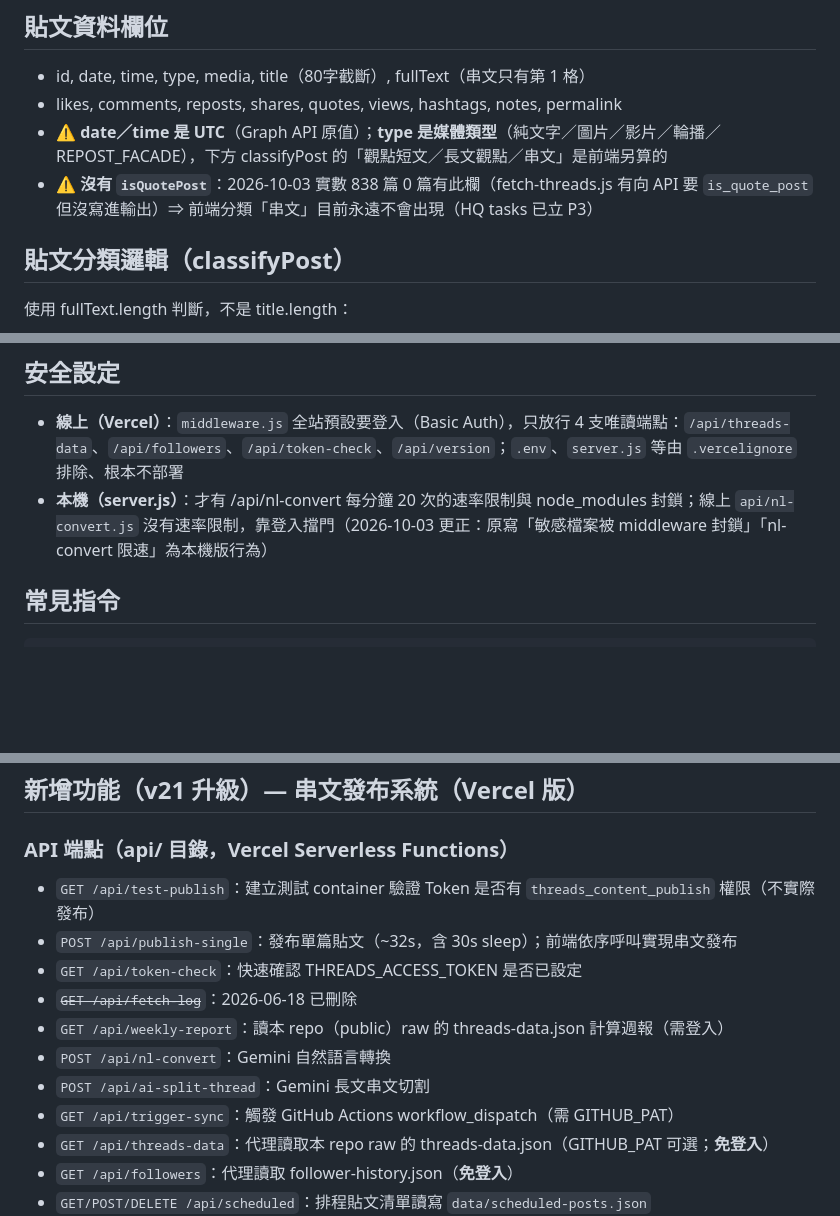
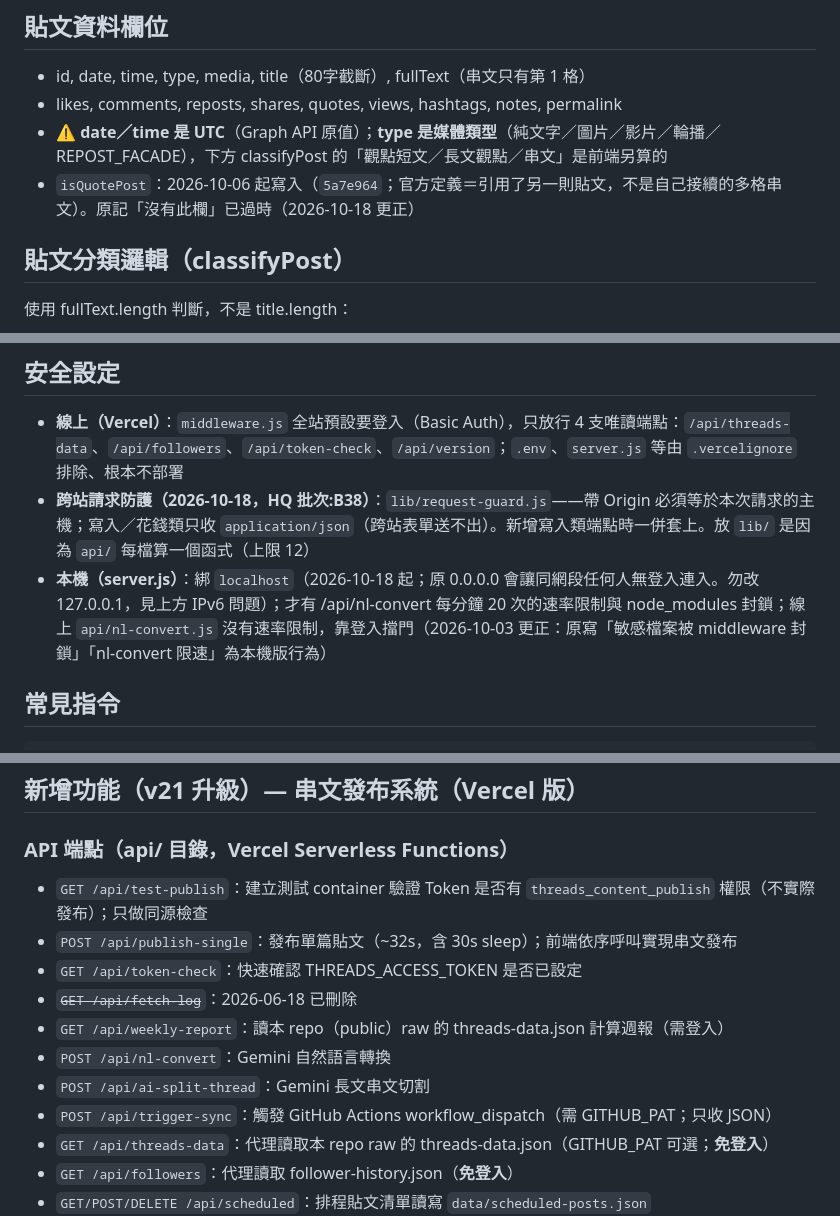
Before and after one commit to shoppy09/tzlth-threads-dashboard, a Markdown page: CLAUDE.md, 3 parts joined by grey strips. Rendered like a GitHub page; blank space fills up the shorter version.

````diff
--- a/CLAUDE.md
+++ b/CLAUDE.md
@@ -51,7 +51,7 @@ threads-dashboard/
 - id, date, time, type, media, title（80字截斷）, fullText（串文只有第 1 格）
 - likes, comments, reposts, shares, quotes, views, hashtags, notes, permalink
 - ⚠️ **date／time 是 UTC**（Graph API 原值）；**type 是媒體類型**（純文字／圖片／影片／輪播／REPOST_FACADE），下方 classifyPost 的「觀點短文／長文觀點／串文」是前端另算的
-- ⚠️ **沒有 `isQuotePost`**：2026-10-03 實數 838 篇 0 篇有此欄（fetch-threads.js 有向 API 要 `is_quote_post` 但沒寫進輸出）⇒ 前端分類「串文」目前永遠不會出現（HQ tasks 已立 P3）
+- `isQuotePost`：2026-10-06 起寫入（`5a7e964`；官方定義＝引用了另一則貼文，不是自己接續的多格串文）。原記「沒有此欄」已過時（2026-10-18 更正）
 
 ## 貼文分類邏輯（classifyPost）
 使用 fullText.length 判斷，不是 title.length：
@@ -80,7 +80,8 @@ Step 1：選日期區間 → Step 2：選文章（依互動排序）→ Step 3
 
 ## 安全設定
 - **線上（Vercel）**：`middleware.js` 全站預設要登入（Basic Auth），只放行 4 支唯讀端點：`/api/threads-data`、`/api/followers`、`/api/token-check`、`/api/version`；`.env`、`server.js` 等由 `.vercelignore` 排除、根本不部署
-- **本機（server.js）**：才有 /api/nl-convert 每分鐘 20 次的速率限制與 node_modules 封鎖；線上 `api/nl-convert.js` 沒有速率限制，靠登入擋門（2026-10-03 更正：原寫「敏感檔案被 middleware 封鎖」「nl-convert 限速」為本機版行為）
+- **跨站請求防護（2026-10-18，HQ 批次:B38）**：`lib/request-guard.js`——帶 Origin 必須等於本次請求的主機；寫入／花錢類只收 `application/json`（跨站表單送不出）。新增寫入類端點時一併套上。放 `lib/` 是因為 `api/` 每檔算一個函式（上限 12）
+- **本機（server.js）**：綁 `localhost`（2026-10-18 起；原 0.0.0.0 會讓同網段任何人無登入連入。勿改 127.0.0.1，見上方 IPv6 問題）；才有 /api/nl-convert 每分鐘 20 次的速率限制與 node_modules 封鎖；線上 `api/nl-convert.js` 沒有速率限制，靠登入擋門（2026-10-03 更正：原寫「敏感檔案被 middleware 封鎖」「nl-convert 限速」為本機版行為）
 
 ## 常見指令
 ```bash
@@ -169,14 +170,14 @@ Phase 1 只做切割+預覽，實際發文（reply_to_id）在 Phase 2 實作。
 ## 新增功能（v21 升級）— 串文發布系統（Vercel 版）
 
 ### API 端點（api/ 目錄，Vercel Serverless Functions）
-- `GET /api/test-publish`：建立測試 container 驗證 Token 是否有 `threads_content_publish` 權限（不實際發布）
+- `GET /api/test-publish`：建立測試 container 驗證 Token 是否有 `threads_content_publish` 權限（不實際發布）；只做同源檢查
 - `POST /api/publish-single`：發布單篇貼文（~32s，含 30s sleep）；前端依序呼叫實現串文發布
 - `GET /api/token-check`：快速確認 THREADS_ACCESS_TOKEN 是否已設定
 - ~~`GET /api/fetch-log`~~：2026-06-18 已刪除
 - `GET /api/weekly-report`：讀本 repo（public）raw 的 threads-data.json 計算週報（需登入）
 - `POST /api/nl-convert`：Gemini 自然語言轉換
 - `POST /api/ai-split-thread`：Gemini 長文串文切割
-- `GET /api/trigger-sync`：觸發 GitHub Actions workflow_dispatch（需 GITHUB_PAT）
+- `POST /api/trigger-sync`：觸發 GitHub Actions workflow_dispatch（需 GITHUB_PAT；只收 JSON）
 - `GET /api/threads-data`：代理讀取本 repo raw 的 threads-data.json（GITHUB_PAT 可選；**免登入**）
 - `GET /api/followers`：代理讀取 follower-history.json（**免登入**）
 - `GET/POST/DELETE /api/scheduled`：排程貼文清單讀寫 `data/scheduled-posts.json`（GITHUB_SCHEDULE_TOKEN；需登入）
````
Also changed, not shown: other parts of CLAUDE.md (+2 -1 lines), CLAUDE-archive-2026-10.md (+1 -0 lines).
